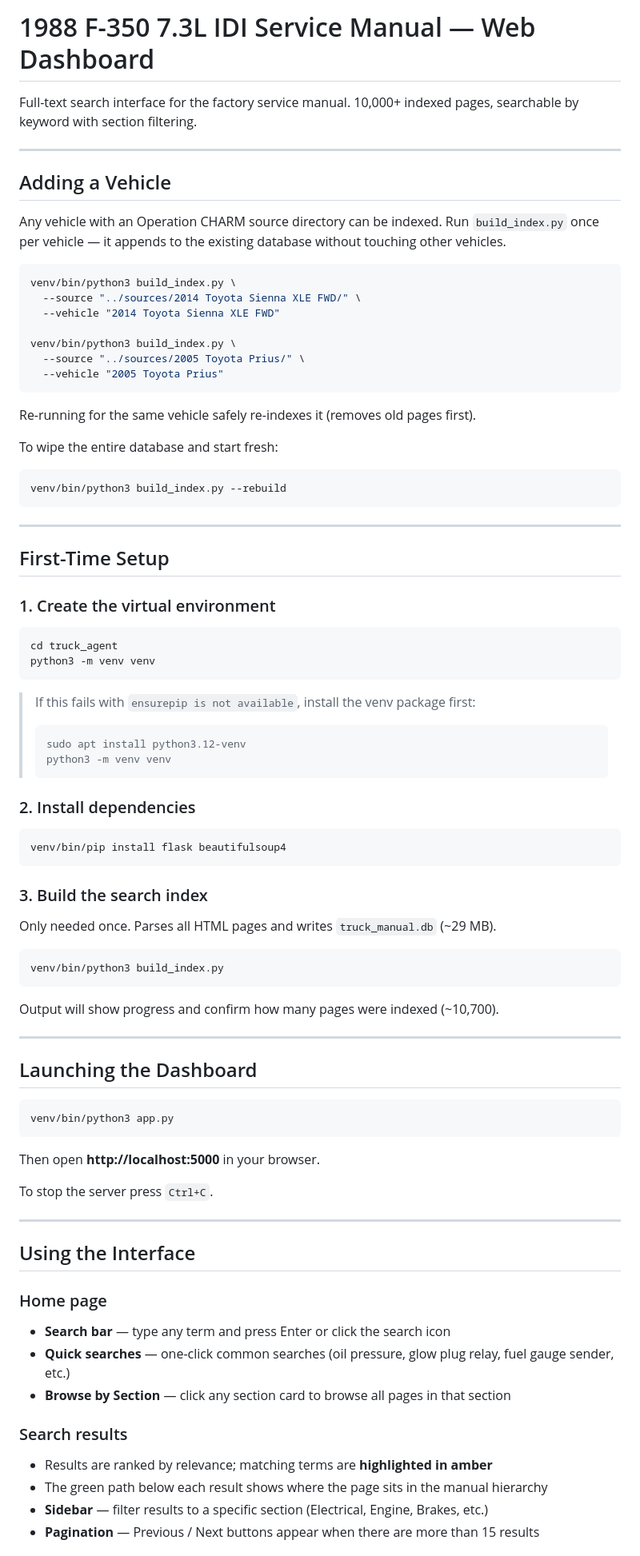
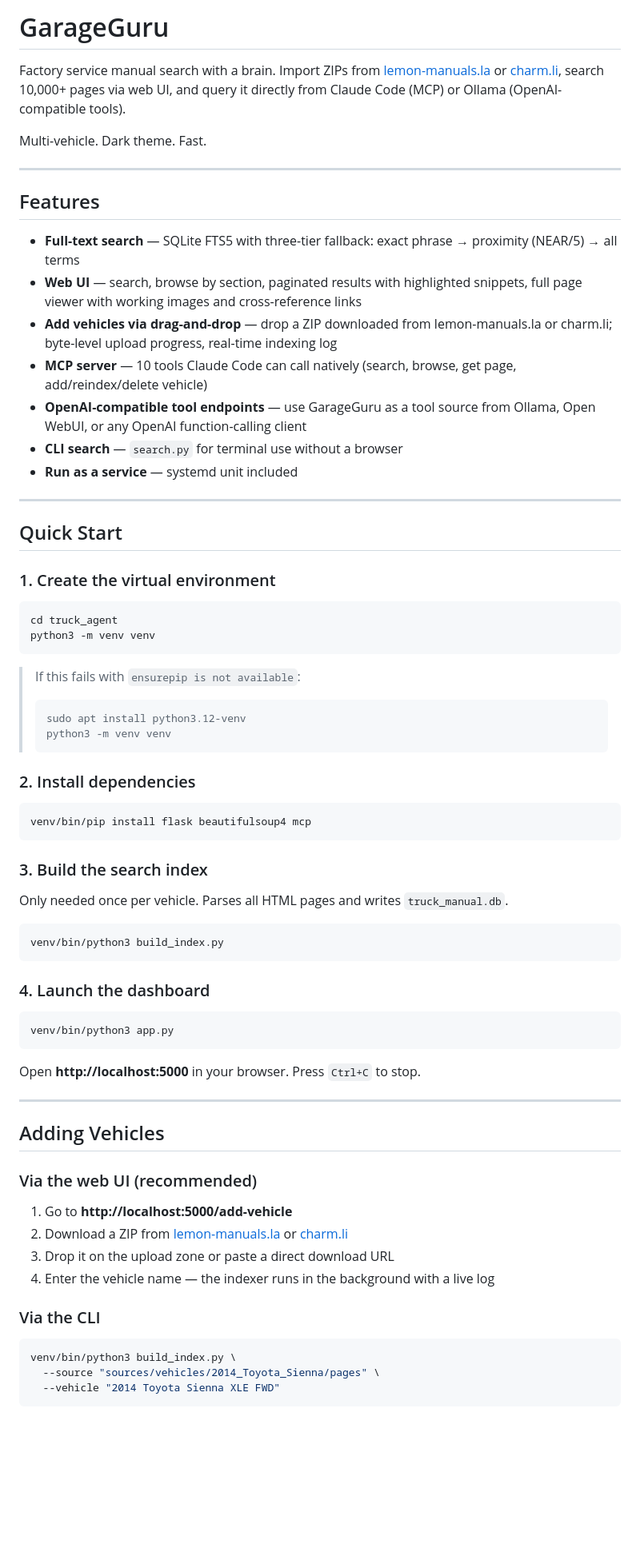
Before and after one commit to cyberslacks/GarageGuru, a Markdown page: README.md, the part around one of its changes. Shown at 80% size. GitHub-like rendering; blank space fills up the shorter version.

````diff
--- a/README.md
+++ b/README.md
@@ -1,33 +1,24 @@
-# 1988 F-350 7.3L IDI Service Manual — Web Dashboard
+# GarageGuru
 
-Full-text search interface for the factory service manual. 10,000+ indexed pages, searchable by keyword with section filtering.
+Factory service manual search with a brain. Import ZIPs from [lemon-manuals.la](https://lemon-manuals.la) or [charm.li](https://charm.li), search 10,000+ pages via web UI, and query it directly from Claude Code (MCP) or Ollama (OpenAI-compatible tools).
+
+Multi-vehicle. Dark theme. Fast.
 
 ---
 
-## Adding a Vehicle
+## Features
 
-Any vehicle with an Operation CHARM source directory can be indexed. Run `build_index.py` once per vehicle — it appends to the existing database without touching other vehicles.
-
-```bash
-venv/bin/python3 build_index.py \
-  --source "../sources/2014 Toyota Sienna XLE FWD/" \
-  --vehicle "2014 Toyota Sienna XLE FWD"
-
-venv/bin/python3 build_index.py \
-  --source "../sources/2005 Toyota Prius/" \
-  --vehicle "2005 Toyota Prius"
-```
-
-Re-running for the same vehicle safely re-indexes it (removes old pages first).
-
-To wipe the entire database and start fresh:
-```bash
-venv/bin/python3 build_index.py --rebuild
-```
+- **Full-text search** — SQLite FTS5 with three-tier fallback: exact phrase → proximity (NEAR/5) → all terms
+- **Web UI** — search, browse by section, paginated results with highlighted snippets, full page viewer with working images and cross-reference links
+- **Add vehicles via drag-and-drop** — drop a ZIP downloaded from lemon-manuals.la or charm.li; byte-level upload progress, real-time indexing log
+- **MCP server** — 10 tools Claude Code can call natively (search, browse, get page, add/reindex/delete vehicle)
+- **OpenAI-compatible tool endpoints** — use GarageGuru as a tool source from Ollama, Open WebUI, or any OpenAI function-calling client
+- **CLI search** — `search.py` for terminal use without a browser
+- **Run as a service** — systemd unit included
 
 ---
 
-## First-Time Setup
+## Quick Start
 
 ### 1. Create the virtual environment
 
@@ -36,7 +27,7 @@ cd truck_agent
 python3 -m venv venv
 ```
 
-> If this fails with `ensurepip is not available`, install the venv package first:
+> If this fails with `ensurepip is not available`:
 > ```bash
 > sudo apt install python3.12-venv
 > python3 -m venv venv
@@ -45,45 +36,41 @@ python3 -m venv venv
 ### 2. Install dependencies
 
 ```bash
-venv/bin/pip install flask beautifulsoup4
+venv/bin/pip install flask beautifulsoup4 mcp
 ```
 
 ### 3. Build the search index
 
-Only needed once. Parses all HTML pages and writes `truck_manual.db` (~29 MB).
+Only needed once per vehicle. Parses all HTML pages and writes `truck_manual.db`.
 
 ```bash
 venv/bin/python3 build_index.py
 ```
 
-Output will show progress and confirm how many pages were indexed (~10,700).
-
----
-
-## Launching the Dashboard
+### 4. Launch the dashboard
 
 ```bash
 venv/bin/python3 app.py
 ```
 
-Then open **http://localhost:5000** in your browser.
-
-To stop the server press `Ctrl+C`.
+Open **http://localhost:5000** in your browser. Press `Ctrl+C` to stop.
 
 ---
 
-## Using the Interface
+## Adding Vehicles
 
-### Home page
+### Via the web UI (recommended)
 
-- **Search bar** — type any term and press Enter or click the search icon
-- **Quick searches** — one-click common searches (oil pressure, glow plug relay, fuel gauge sender, etc.)
-- **Browse by Section** — click any section card to browse all pages in that section
+1. Go to **http://localhost:5000/add-vehicle**
+2. Download a ZIP from [lemon-manuals.la](https://lemon-manuals.la) or [charm.li](https://charm.li)
+3. Drop it on the upload zone or paste a direct download URL
+4. Enter the vehicle name — the indexer runs in the background with a live log
 
-### Search results
+### Via the CLI
 
-- Results are ranked by relevance; matching terms are **highlighted in amber**
-- The green path below each result shows where the page sits in the manual hierarchy
-- **Sidebar** — filter results to a specific section (Electrical, Engine, Brakes, etc.)
-- **Pagination** — Previous / Next buttons appear when there are more than 15 results
+```bash
+venv/bin/python3 build_index.py \
+  --source "sources/vehicles/2014_Toyota_Sienna/pages" \
+  --vehicle "2014 Toyota Sienna XLE FWD"
+```
 
````
Also changed, not shown: other parts of README.md (+137 -43 lines).
